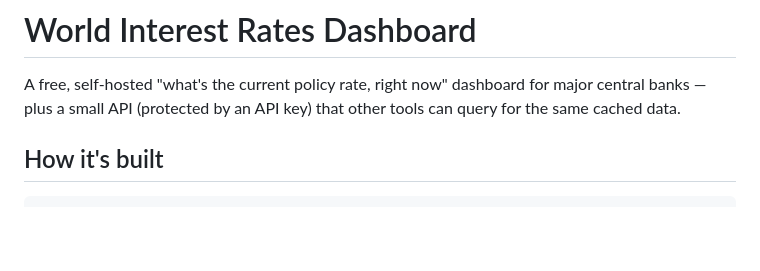
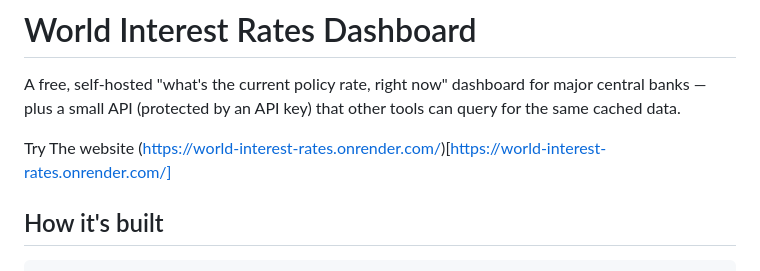
Before and after one commit to Josewathome/world-interest-rates, a Markdown page: README.md, the part around the change. Drawn GitHub-style; blank space fills up the shorter version.

```diff
--- a/README.md
+++ b/README.md
@@ -3,6 +3,8 @@
 A free, self-hosted "what's the current policy rate, right now" dashboard for
 major central banks — plus a small API (protected by an API key) that other
 tools can query for the same cached data.
+
+Try The website (https://world-interest-rates.onrender.com/)[https://world-interest-rates.onrender.com/]
 
 ## How it's built
 
```
